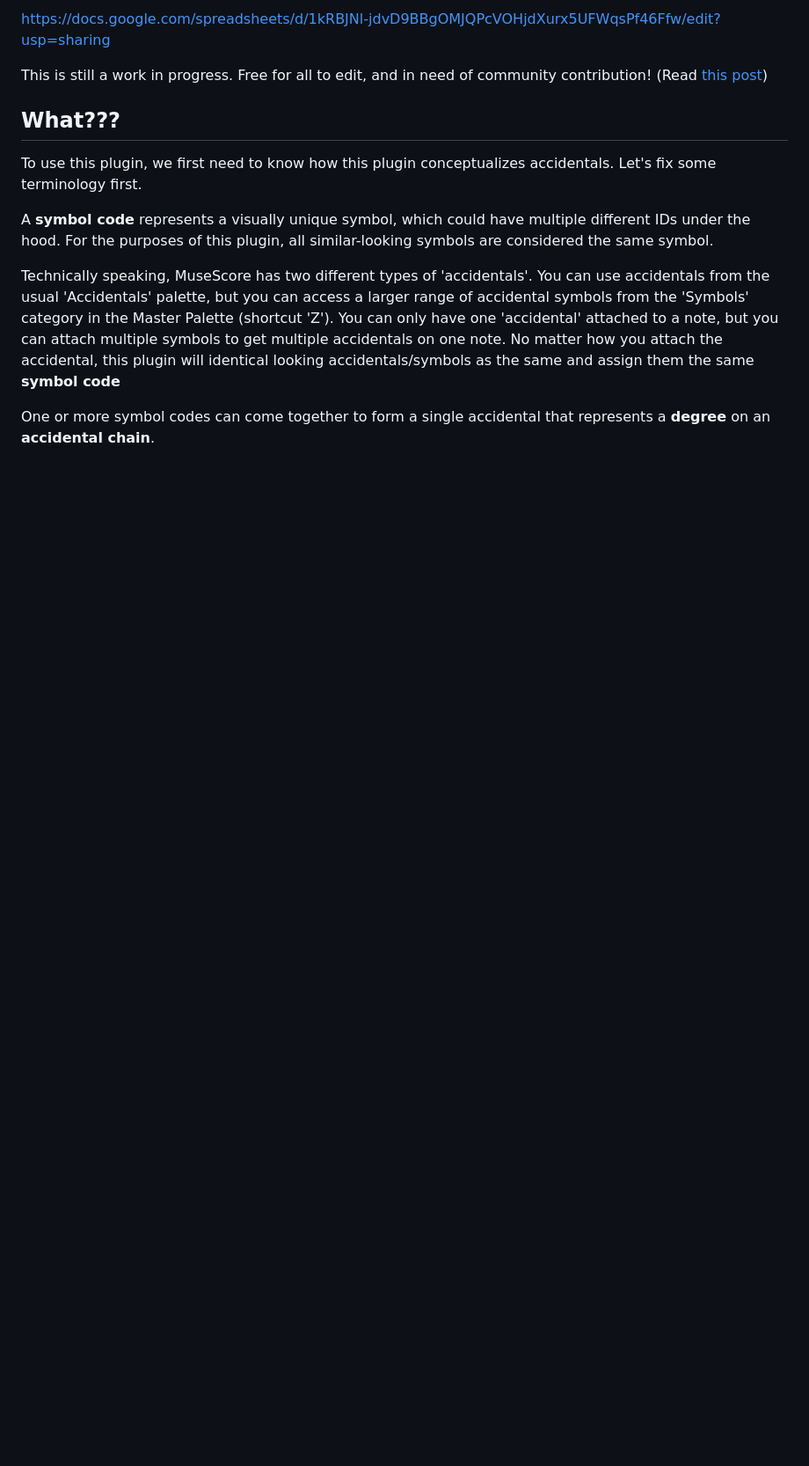
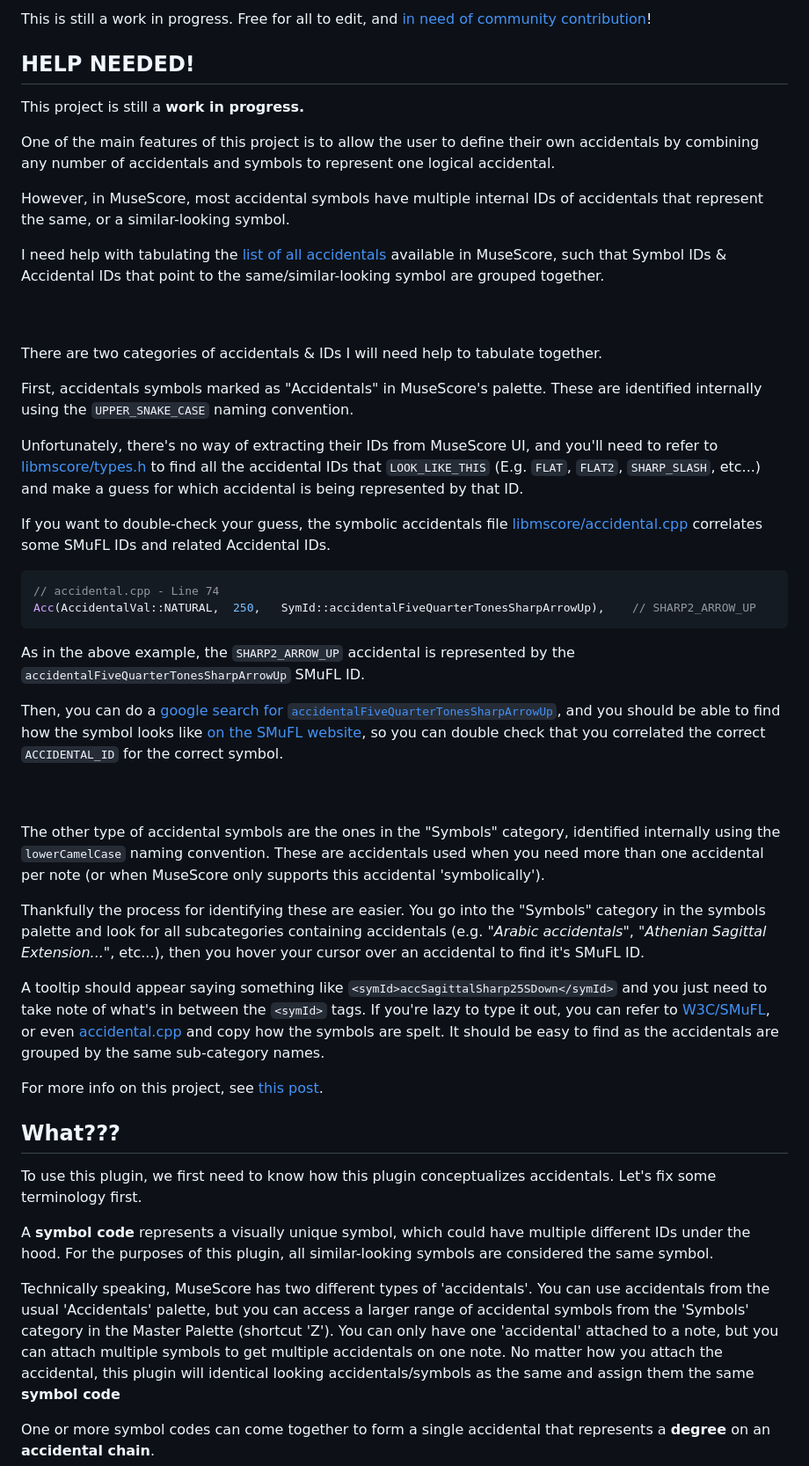
Before and after one commit to euwbah/musescore-xen-tuner, a Markdown page: README.md, the part around one of its changes. Shown at 88% size. GitHub-like rendering; blank space fills up the shorter version.

Commit message:
HELP!!!!

````diff
--- a/README.md
+++ b/README.md
@@ -26,7 +20,47 @@ I need help with the [data entry of accidentals](https://docs.google.com/spreads
 
-https://docs.google.com/spreadsheets/d/1kRBJNl-jdvD9BBgOMJQPcVOHjdXurx5UFWqsPf46Ffw/edit?usp=sharing
+This is still a work in progress. Free for all to edit, and [in need of community contribution](#help-needed)!
 
-This is still a work in progress. Free for all to edit, and in need of community contribution! (Read [this post](https://www.facebook.com/groups/497105067092502/permalink/2700729770063343/))
+## HELP NEEDED!
+
+This project is still a **work in progress.**
+
+One of the main features of this project is to allow the user to define their own
+accidentals by combining any number of accidentals and symbols to represent one logical accidental.
+
+However, in MuseScore, most accidental symbols have multiple internal IDs of accidentals that represent the same, or a similar-looking symbol.
+
+I need help with tabulating the [list of all accidentals](https://docs.google.com/spreadsheets/d/1kRBJNl-jdvD9BBgOMJQPcVOHjdXurx5UFWqsPf46Ffw/edit?usp=sharing) available in MuseScore, such that Symbol IDs & Accidental IDs that point to the same/similar-looking symbol are grouped together.
+
+<br>
+<br>
+
+There are two categories of accidentals & IDs I will need help to tabulate together.
+
+First, accidentals symbols marked as "Accidentals" in MuseScore's palette. These are identified internally using the `UPPER_SNAKE_CASE` naming convention.
+
+Unfortunately, there's no way of extracting their IDs from MuseScore UI, and you'll need to refer to [libmscore/types.h](https://github.com/musescore/MuseScore/blob/master/src/engraving/libmscore/types.h#L146) to find all the accidental IDs that `LOOK_LIKE_THIS` (E.g. `FLAT`, `FLAT2`, `SHARP_SLASH`, etc...) and make a guess for which accidental is being represented by that ID.
+
+If you want to double-check your guess, the symbolic accidentals file [libmscore/accidental.cpp](https://github.com/musescore/MuseScore/blob/master/src/engraving/libmscore/accidental.cpp#L54) correlates some SMuFL IDs and related Accidental IDs.
+
+```cpp
+// accidental.cpp - Line 74
+Acc(AccidentalVal::NATURAL,  250,   SymId::accidentalFiveQuarterTonesSharpArrowUp),    // SHARP2_ARROW_UP
+```
+
+As in the above example, the `SHARP2_ARROW_UP` accidental is represented by the `accidentalFiveQuarterTonesSharpArrowUp` SMuFL ID.
+
+Then, you can do a [google search for `accidentalFiveQuarterTonesSharpArrowUp`](https://www.google.com/search?q=accidentalFiveQuarterTonesSharpArrowUp), and you should be able to find how the symbol looks like [on the SMuFL website](https://www.smufl.org/version/1/glyph/accidentalFiveQuarterTonesSharpArrowUp/), so you can double check that you correlated the correct `ACCIDENTAL_ID` for the correct symbol.
+
+<br>
+<br>
+
+The other type of accidental symbols are the ones in the "Symbols" category, identified internally using the `lowerCamelCase` naming convention. These are accidentals used when you need more than one accidental per note (or when MuseScore only supports this accidental 'symbolically').
+
+Thankfully the process for identifying these are easier. You go into the "Symbols" category in the symbols palette and look for all subcategories containing accidentals (e.g. _"Arabic accidentals"_, _"Athenian Sagittal Extension..."_, etc...), then you hover your cursor over an accidental to find it's SMuFL ID.
+
+A tooltip should appear saying something like `<symId>accSagittalSharp25SDown</symId>` and you just need to take note of what's in between the `<symId>` tags. If you're lazy to type it out, you can refer to [W3C/SMuFL](https://w3c.github.io/smufl/latest/tables/athenian-sagittal-extension-medium-precision-accidentals.html?), or even [accidental.cpp](https://github.com/musescore/MuseScore/blob/master/src/engraving/libmscore/accidental.cpp#L54) and copy how the symbols are spelt. It should be easy to find as the accidentals are grouped by the same sub-category names.
+
+For more info on this project, see [this post](https://www.facebook.com/groups/497105067092502/permalink/2700729770063343/).
 
 ## What???
 
````
Also changed, not shown: other parts of README.md (+1 -7 lines).
